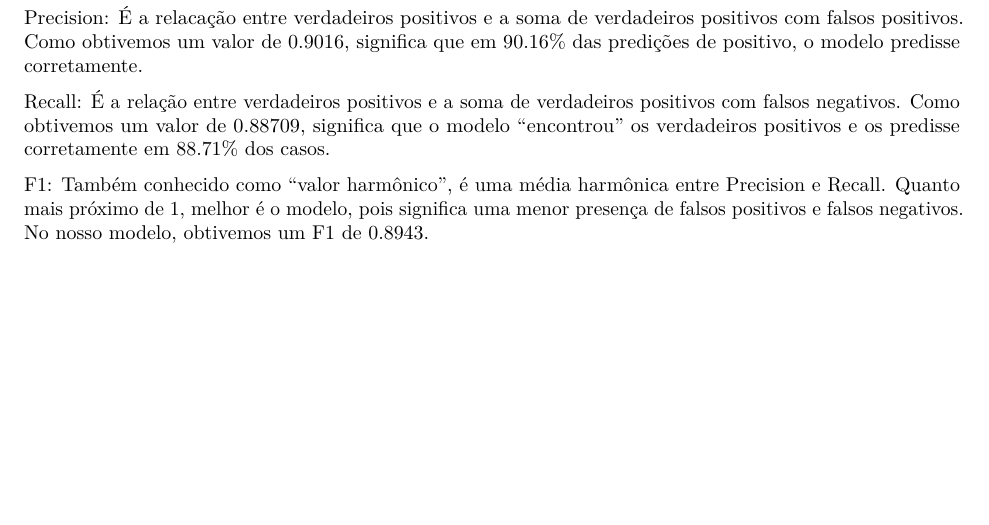
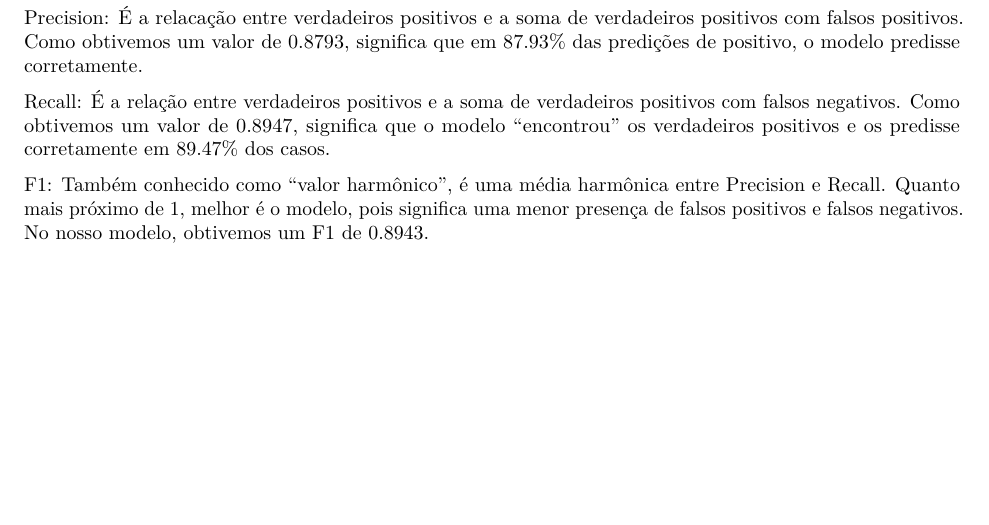
Before and after one commit to lucassantosbicalho/tr, an R Markdown document (script2.Rmd): part of page 3 of 3, cut so that both start at the same text. Rendered offline with R 4.5, knitr and Pandoc, then LaTeX, with nearby package versions; some code elsewhere in the file could not run offline.

Commit message:
Alteração dos valores de recall e precision.

````diff
--- a/script2.Rmd
+++ b/script2.Rmd
@@ -108,8 +108,8 @@ Para esse modelo, nós obtivemos uma acurácia de `r train_con_mat$overall["Accu
 train_con_mat$byClass
 ```
 
-Precision: É a relacação entre verdadeiros positivos e a soma de verdadeiros positivos com falsos positivos. Como obtivemos um valor de 0.9016, significa que em 90.16% das predições de positivo, o modelo predisse corretamente.
+Precision: É a relacação entre verdadeiros positivos e a soma de verdadeiros positivos com falsos positivos. Como obtivemos um valor de 0.8793, significa que em 87.93% das predições de positivo, o modelo predisse corretamente.
 
-Recall: É a relação entre verdadeiros positivos e a soma de verdadeiros positivos com falsos negativos. Como obtivemos um valor de 0.88709, significa que o modelo "encontrou" os verdadeiros positivos e os predisse corretamente em 88.71% dos casos.
+Recall: É a relação entre verdadeiros positivos e a soma de verdadeiros positivos com falsos negativos. Como obtivemos um valor de 0.8947, significa que o modelo "encontrou" os verdadeiros positivos e os predisse corretamente em 89.47% dos casos.
 
 F1: Também conhecido como "valor harmônico", é uma média harmônica entre Precision e Recall. Quanto mais próximo de 1, melhor é o modelo, pois significa uma menor presença de falsos positivos e falsos negativos. No nosso modelo, obtivemos um F1 de 0.8943.
````
Also changed, not shown: script2.Rmd (2 more changed lines).
